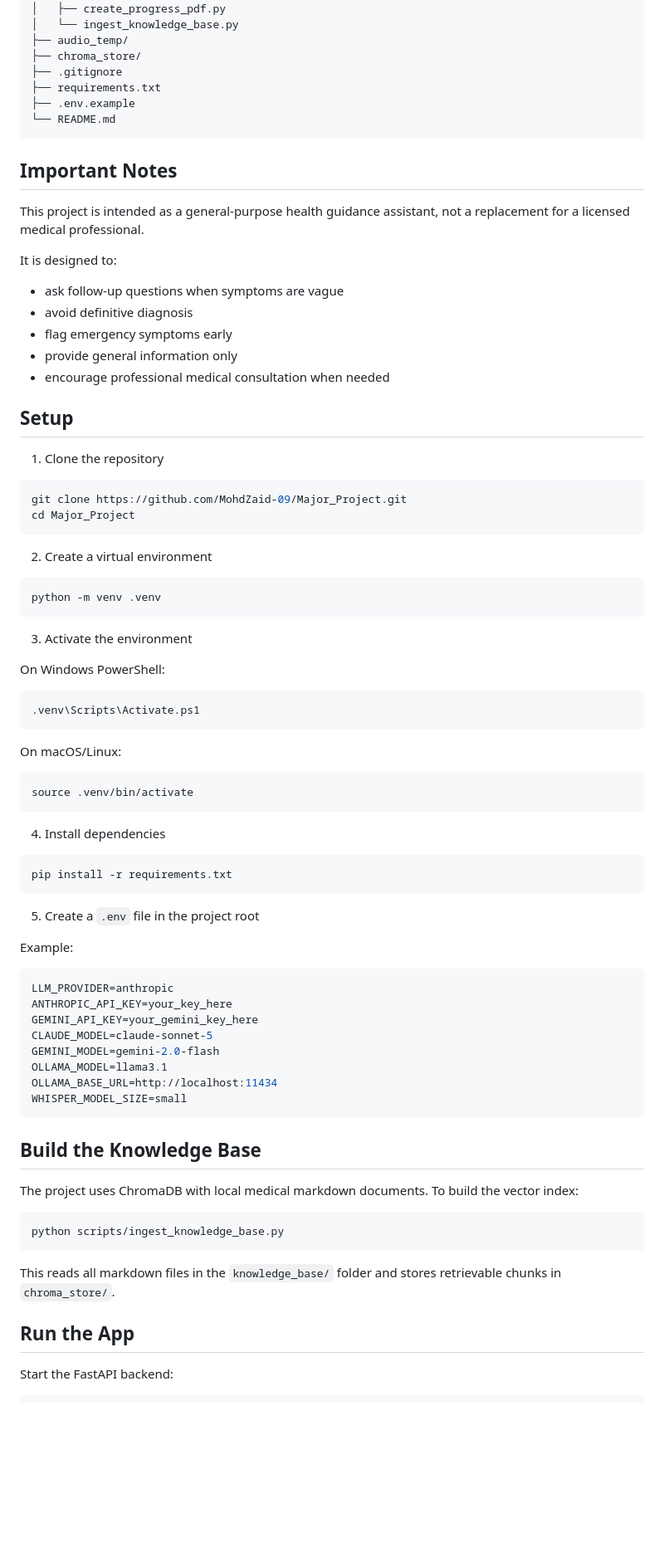
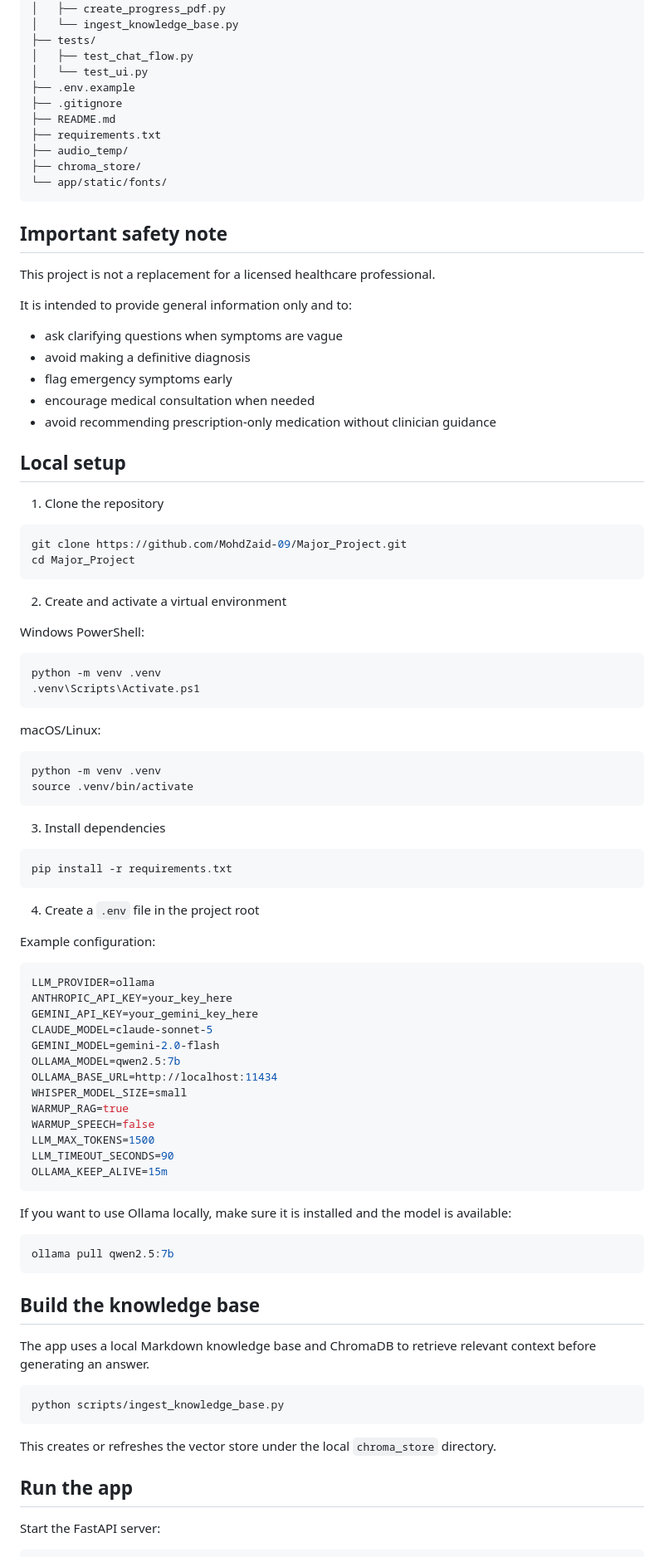
Before and after one commit to MohdZaid-09/Major_Project, a Markdown page: README.md, the part around one of its changes. Shown at 83% size. GitHub-like rendering; blank space fills up the shorter version.

````diff
--- a/README.md
+++ b/README.md
@@ -49,27 +80,31 @@ Major_Project/
 ├── scripts/
 │   ├── create_progress_pdf.py
 │   └── ingest_knowledge_base.py
+├── tests/
+│   ├── test_chat_flow.py
+│   └── test_ui.py
+├── .env.example
+├── .gitignore
+├── README.md
+├── requirements.txt
 ├── audio_temp/
 ├── chroma_store/
-├── .gitignore
-├── requirements.txt
-├── .env.example
-└── README.md
+└── app/static/fonts/
 ```
 
-## Important Notes
+## Important safety note
 
-This project is intended as a general-purpose health guidance assistant, not a replacement for a licensed medical professional.
+This project is not a replacement for a licensed healthcare professional.
 
-It is designed to:
+It is intended to provide general information only and to:
 
-- ask follow-up questions when symptoms are vague
-- avoid definitive diagnosis
+- ask clarifying questions when symptoms are vague
+- avoid making a definitive diagnosis
 - flag emergency symptoms early
-- provide general information only
-- encourage professional medical consultation when needed
+- encourage medical consultation when needed
+- avoid recommending prescription-only medication without clinician guidance
 
-## Setup
+## Local setup
 
 1. Clone the repository
 
@@ -78,59 +113,66 @@ git clone https://github.com/MohdZaid-09/Major_Project.git
 cd Major_Project
 ```
 
-2. Create a virtual environment
+2. Create and activate a virtual environment
+
+Windows PowerShell:
+
+```powershell
+python -m venv .venv
+.venv\Scripts\Activate.ps1
+```
+
+macOS/Linux:
 
 ```bash
 python -m venv .venv
-```
-
-3. Activate the environment
-
-On Windows PowerShell:
-
-```powershell
-.venv\Scripts\Activate.ps1
-```
-
-On macOS/Linux:
-
-```bash
 source .venv/bin/activate
 ```
 
-4. Install dependencies
+3. Install dependencies
 
 ```bash
 pip install -r requirements.txt
 ```
 
-5. Create a `.env` file in the project root
+4. Create a `.env` file in the project root
 
-Example:
+Example configuration:
 
 ```env
-LLM_PROVIDER=anthropic
+LLM_PROVIDER=ollama
 ANTHROPIC_API_KEY=your_key_here
 GEMINI_API_KEY=your_gemini_key_here
 CLAUDE_MODEL=claude-sonnet-5
 GEMINI_MODEL=gemini-2.0-flash
-OLLAMA_MODEL=llama3.1
+OLLAMA_MODEL=qwen2.5:7b
 OLLAMA_BASE_URL=http://localhost:11434
 WHISPER_MODEL_SIZE=small
+WARMUP_RAG=true
+WARMUP_SPEECH=false
+LLM_MAX_TOKENS=1500
+LLM_TIMEOUT_SECONDS=90
+OLLAMA_KEEP_ALIVE=15m
 ```
 
-## Build the Knowledge Base
+If you want to use Ollama locally, make sure it is installed and the model is available:
 
-The project uses ChromaDB with local medical markdown documents. To build the vector index:
+```bash
+ollama pull qwen2.5:7b
+```
+
+## Build the knowledge base
+
+The app uses a local Markdown knowledge base and ChromaDB to retrieve relevant context before generating an answer.
 
 ```bash
 python scripts/ingest_knowledge_base.py
 ```
 
-This reads all markdown files in the `knowledge_base/` folder and stores retrievable chunks in `chroma_store/`.
+This creates or refreshes the vector store under the local `chroma_store` directory.
 
-## Run the App
+## Run the app
 
-Start the FastAPI backend:
+Start the FastAPI server:
 
 ```bash
````
Also changed, not shown: other parts of README.md (+137 -42 lines).
